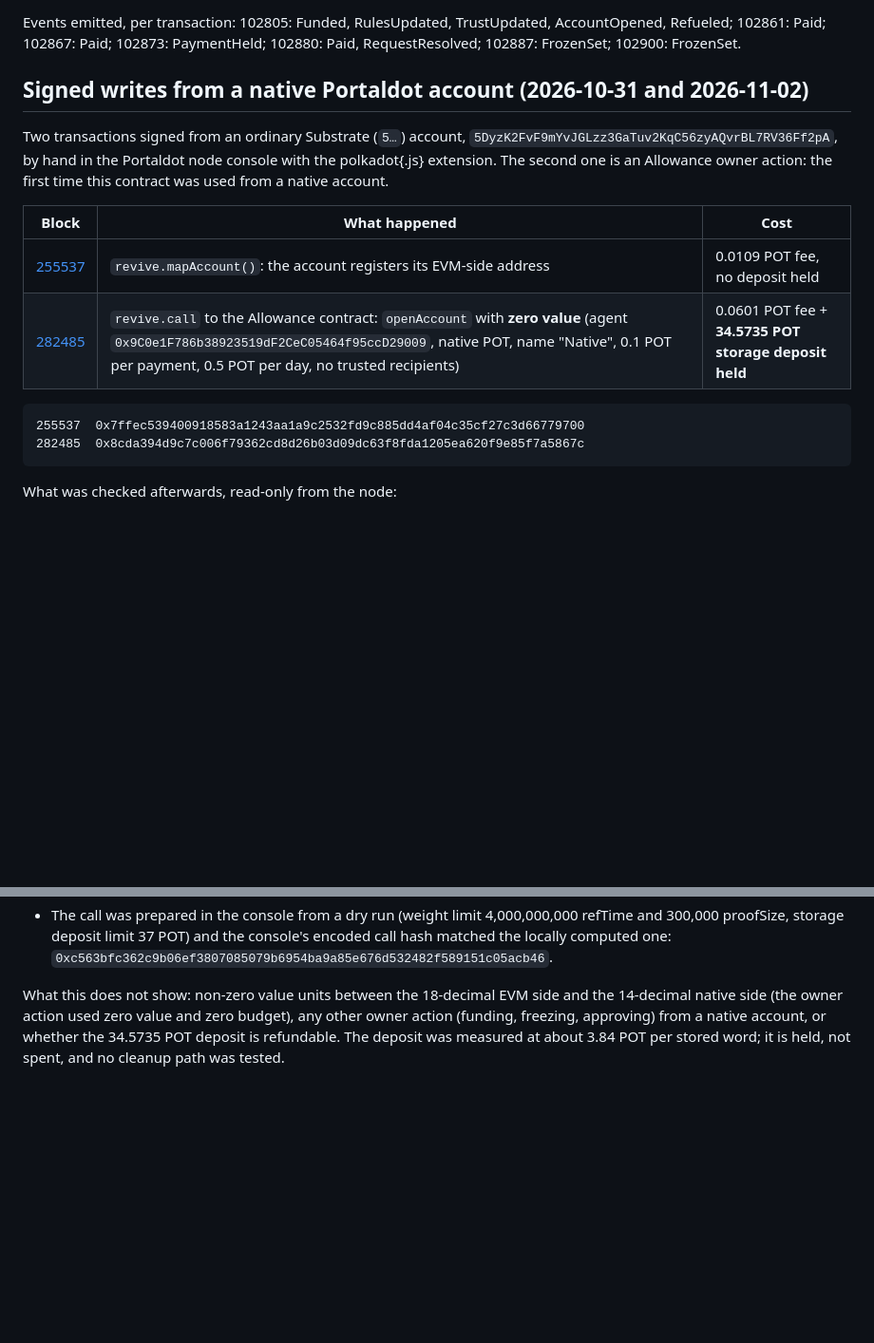
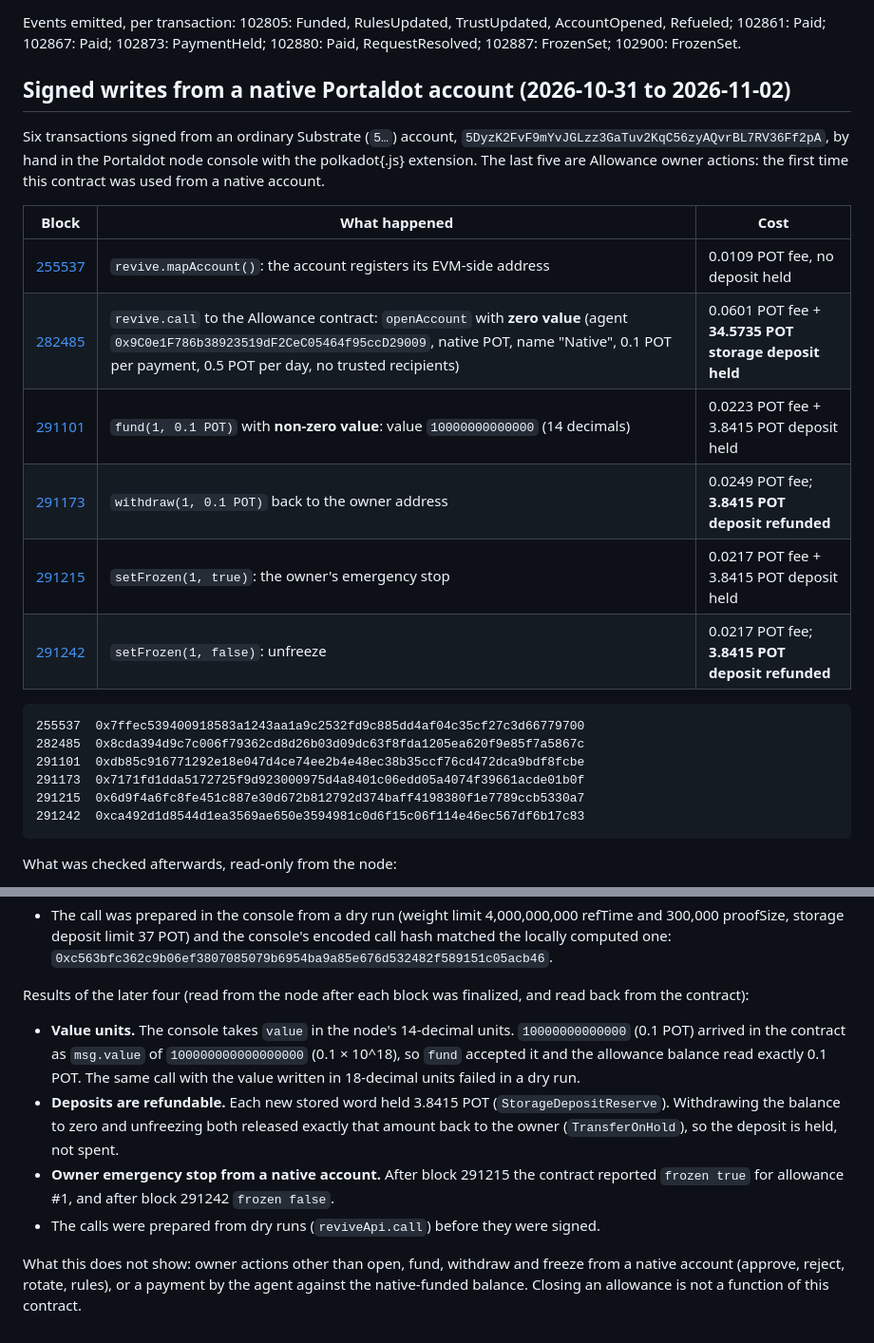
Before and after one commit to Oziman13/allowance, a Markdown page: docs/PROOF.md, 2 parts joined by grey strips. Shown at 95% size. Rendered like a GitHub page; blank space fills up the shorter version.

Commit message:
Document native fund, withdraw and freeze results

````diff
--- a/docs/PROOF.md
+++ b/docs/PROOF.md
@@ -73,18 +73,26 @@ Owner: `0x1807dbE0e8d790e63c4B2a90b9A108AfA14F8547` · Agent: `0x9C0e1F786b38923
 
 Events emitted, per transaction: 102805: Funded, RulesUpdated, TrustUpdated, AccountOpened, Refueled; 102861: Paid; 102867: Paid; 102873: PaymentHeld; 102880: Paid, RequestResolved; 102887: FrozenSet; 102900: FrozenSet.
 
-## Signed writes from a native Portaldot account (2026-10-31 and 2026-11-02)
+## Signed writes from a native Portaldot account (2026-10-31 to 2026-11-02)
 
-Two transactions signed from an ordinary Substrate (`5…`) account, `5DyzK2FvF9mYvJGLzz3GaTuv2KqC56zyAQvrBL7RV36Ff2pA`, by hand in the Portaldot node console with the polkadot{.js} extension. The second one is an Allowance owner action: the first time this contract was used from a native account.
+Six transactions signed from an ordinary Substrate (`5…`) account, `5DyzK2FvF9mYvJGLzz3GaTuv2KqC56zyAQvrBL7RV36Ff2pA`, by hand in the Portaldot node console with the polkadot{.js} extension. The last five are Allowance owner actions: the first time this contract was used from a native account.
 
 | Block | What happened | Cost |
 |---|---|---|
 | [255537](https://scanner-testnet-v3.portaldot.dev/#/blocks/255537) | `revive.mapAccount()`: the account registers its EVM-side address | 0.0109 POT fee, no deposit held |
 | [282485](https://scanner-testnet-v3.portaldot.dev/#/blocks/282485) | `revive.call` to the Allowance contract: `openAccount` with **zero value** (agent `0x9C0e1F786b38923519dF2CeC05464f95ccD29009`, native POT, name "Native", 0.1 POT per payment, 0.5 POT per day, no trusted recipients) | 0.0601 POT fee + **34.5735 POT storage deposit held** |
+| [291101](https://scanner-testnet-v3.portaldot.dev/#/blocks/291101) | `fund(1, 0.1 POT)` with **non-zero value**: value `10000000000000` (14 decimals) | 0.0223 POT fee + 3.8415 POT deposit held |
+| [291173](https://scanner-testnet-v3.portaldot.dev/#/blocks/291173) | `withdraw(1, 0.1 POT)` back to the owner address | 0.0249 POT fee; **3.8415 POT deposit refunded** |
+| [291215](https://scanner-testnet-v3.portaldot.dev/#/blocks/291215) | `setFrozen(1, true)`: the owner's emergency stop | 0.0217 POT fee + 3.8415 POT deposit held |
+| [291242](https://scanner-testnet-v3.portaldot.dev/#/blocks/291242) | `setFrozen(1, false)`: unfreeze | 0.0217 POT fee; **3.8415 POT deposit refunded** |
 
 ```
 255537  0x7ffec539400918583a1243aa1a9c2532fd9c885dd4af04c35cf27c3d66779700
 282485  0x8cda394d9c7c006f79362cd8d26b03d09dc63f8fda1205ea620f9e85f7a5867c
+291101  0xdb85c916771292e18e047d4ce74ee2b4e48ec38b35ccf76cd472dca9bdf8fcbe
+291173  0x7171fd1dda5172725f9d923000975d4a8401c06edd05a4074f39661acde01b0f
+291215  0x6d9f4a6fc8fe451c887e30d672b812792d374baff4198380f1e7789ccb5330a7
+291242  0xca492d1d8544d1ea3569ae650e3594981c0d6f15c06f114e46ec567df6b17c83
 ```
 
 What was checked afterwards, read-only from the node:
@@ -95,4 +103,11 @@ What was checked afterwards, read-only from the node:
 - Read back from the contract with `reviveApi.call`: `accountCount` is 2 and the `0x7acb…` address owns allowance #1: agent `0x9C0e…D29009`, native POT, name "Native", per-payment 0.1 POT, per-period 0.5 POT, period 86400 seconds, budget 0, not frozen.
 - The call was prepared in the console from a dry run (weight limit 4,000,000,000 refTime and 300,000 proofSize, storage deposit limit 37 POT) and the console's encoded call hash matched the locally computed one: `0xc563bfc362c9b06ef3807085079b6954ba9a85e676d532482f589151c05acb46`.
 
-What this does not show: non-zero value units between the 18-decimal EVM side and the 14-decimal native side (the owner action used zero value and zero budget), any other owner action (funding, freezing, approving) from a native account, or whether the 34.5735 POT deposit is refundable. The deposit was measured at about 3.84 POT per stored word; it is held, not spent, and no cleanup path was tested.
+Results of the later four (read from the node after each block was finalized, and read back from the contract):
+
+- **Value units.** The console takes `value` in the node's 14-decimal units. `10000000000000` (0.1 POT) arrived in the contract as `msg.value` of `100000000000000000` (0.1 × 10^18), so `fund` accepted it and the allowance balance read exactly 0.1 POT. The same call with the value written in 18-decimal units failed in a dry run.
+- **Deposits are refundable.** Each new stored word held 3.8415 POT (`StorageDepositReserve`). Withdrawing the balance to zero and unfreezing both released exactly that amount back to the owner (`TransferOnHold`), so the deposit is held, not spent.
+- **Owner emergency stop from a native account.** After block 291215 the contract reported `frozen true` for allowance #1, and after block 291242 `frozen false`.
+- The calls were prepared from dry runs (`reviveApi.call`) before they were signed.
+
+What this does not show: owner actions other than open, fund, withdraw and freeze from a native account (approve, reject, rotate, rules), or a payment by the agent against the native-funded balance. Closing an allowance is not a function of this contract.
````
